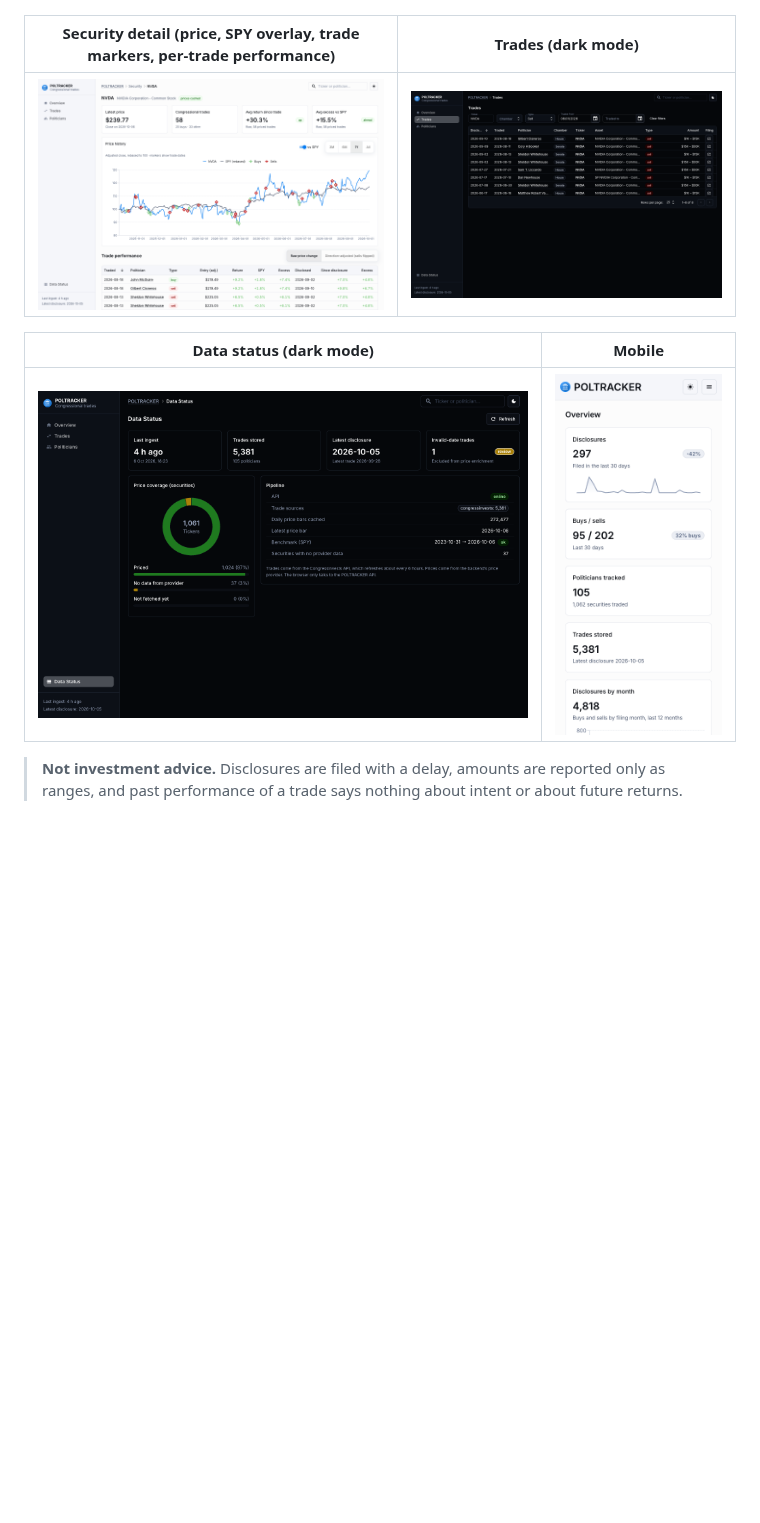
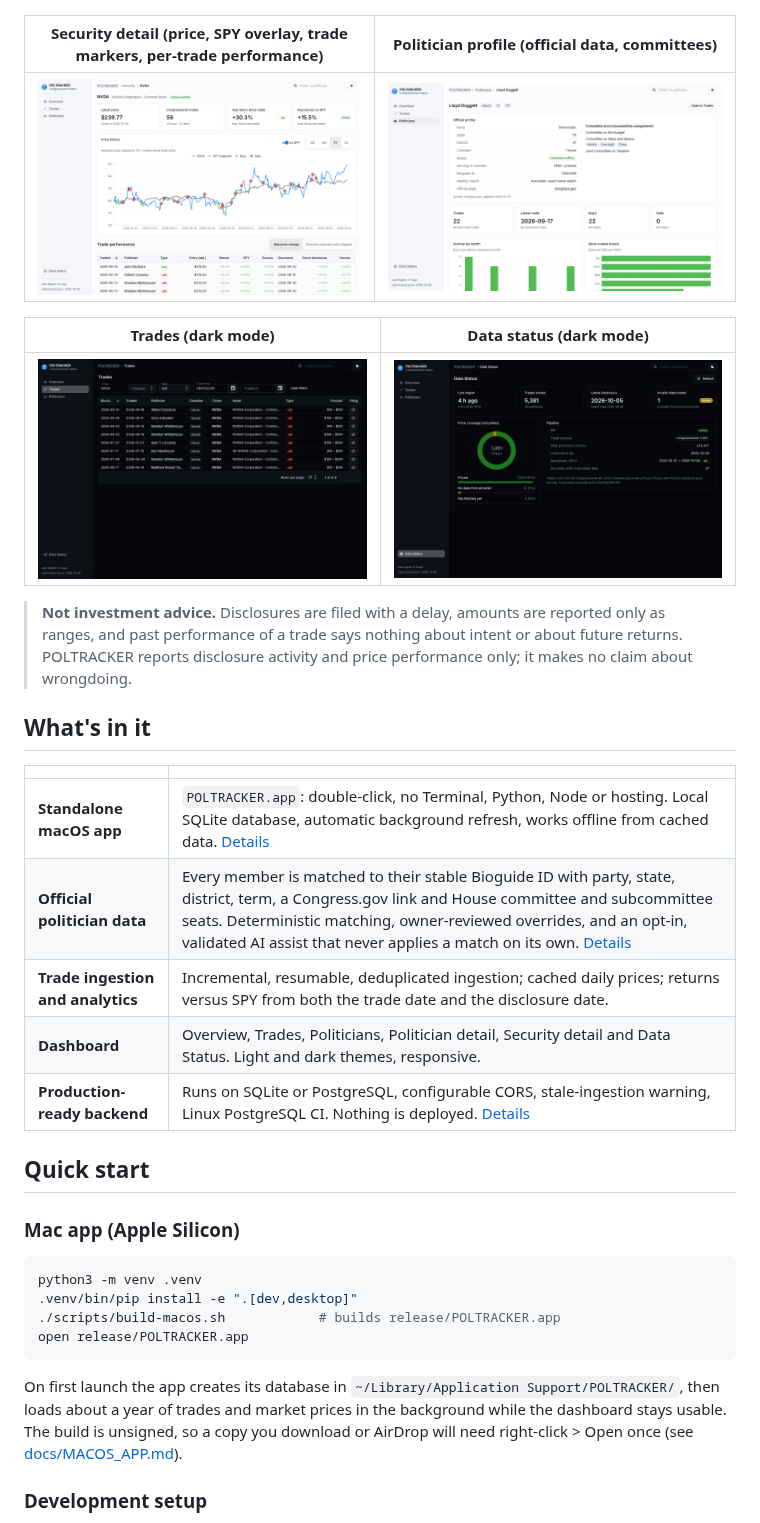
Before and after one commit to RoamingWizards/POLTRACKER, a Markdown page: README.md, the part around one of its changes. Rendered like a GitHub page; pictures changed too: docs/screenshots/politician-profile.png (added); blank space fills up the shorter version.

````diff
--- a/README.md
+++ b/README.md
@@ -6,13 +10,42 @@ trade has performed since it was made and since it was disclosed, compared with
 
 ![Overview](docs/screenshots/overview.png)
 
-| Security detail (price, SPY overlay, trade markers, per-trade performance) | Trades (dark mode) |
+| Security detail (price, SPY overlay, trade markers, per-trade performance) | Politician profile (official data, committees) |
 |---|---|
-| ![Security detail](docs/screenshots/security-detail.png) | ![Trades](docs/screenshots/trades.png) |
+| ![Security detail](docs/screenshots/security-detail.png) | ![Politician profile](docs/screenshots/politician-profile.png) |
 
-| Data status (dark mode) | Mobile |
+| Trades (dark mode) | Data status (dark mode) |
 |---|---|
-| ![Data status](docs/screenshots/data-status.png) | ![Mobile overview](docs/screenshots/overview-mobile.png) |
+| ![Trades](docs/screenshots/trades.png) | ![Data status](docs/screenshots/data-status.png) |
 
 > **Not investment advice.** Disclosures are filed with a delay, amounts are reported only as ranges, and past
-> performance of a trade says nothing about intent or about future returns.
+> performance of a trade says nothing about intent or about future returns. POLTRACKER reports disclosure activity and
+> price performance only; it makes no claim about wrongdoing.
+
+## What's in it
+
+| | |
+|---|---|
+| **Standalone macOS app** | `POLTRACKER.app`: double-click, no Terminal, Python, Node or hosting. Local SQLite database, automatic background refresh, works offline from cached data. [Details](docs/MACOS_APP.md) |
+| **Official politician data** | Every member is matched to their stable Bioguide ID with party, state, district, term, a Congress.gov link and House committee and subcommittee seats. Deterministic matching, owner-reviewed overrides, and an opt-in, validated AI assist that never applies a match on its own. [Details](docs/POLITICIAN_ENRICHMENT.md) |
+| **Trade ingestion and analytics** | Incremental, resumable, deduplicated ingestion; cached daily prices; returns versus SPY from both the trade date and the disclosure date. |
+| **Dashboard** | Overview, Trades, Politicians, Politician detail, Security detail and Data Status. Light and dark themes, responsive. |
+| **Production-ready backend** | Runs on SQLite or PostgreSQL, configurable CORS, stale-ingestion warning, Linux PostgreSQL CI. Nothing is deployed. [Details](docs/PRODUCTION_READINESS.md) |
+
+## Quick start
+
+### Mac app (Apple Silicon)
+
+```bash
+python3 -m venv .venv
+.venv/bin/pip install -e ".[dev,desktop]"
+./scripts/build-macos.sh            # builds release/POLTRACKER.app
+open release/POLTRACKER.app
+```
+
+On first launch the app creates its database in `~/Library/Application Support/POLTRACKER/`, then loads about a year of
+trades and market prices in the background while the dashboard stays usable. The build is unsigned, so a copy you
+download or AirDrop will need right-click > Open once (see [docs/MACOS_APP.md](docs/MACOS_APP.md)).
+
+### Development setup
+
````
Also changed, not shown: other parts of README.md (+144 -103 lines).
